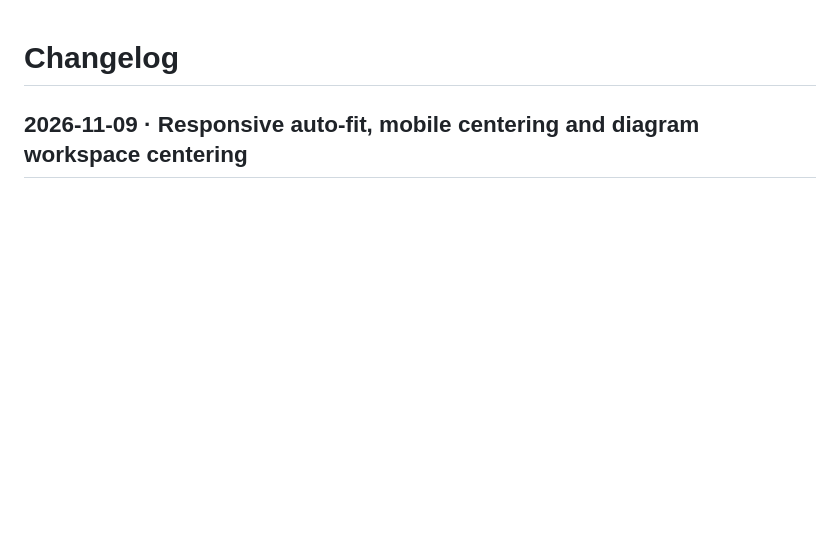
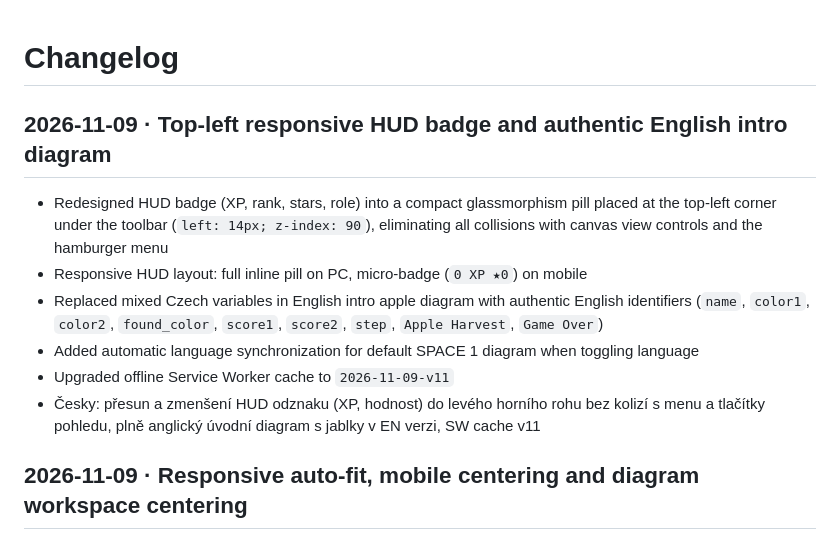
Before and after one commit to siberius/code-flowchart, a Markdown page: CHANGELOG.md, the part around the change. Rendered like a GitHub page; blank space fills up the shorter version.

```diff
--- a/CHANGELOG.md
+++ b/CHANGELOG.md
@@ -1,4 +1,13 @@
 # Changelog
+
+## 2026-11-09 · Top-left responsive HUD badge and authentic English intro diagram
+
+- Redesigned HUD badge (XP, rank, stars, role) into a compact glassmorphism pill placed at the top-left corner under the toolbar (`left: 14px; z-index: 90`), eliminating all collisions with canvas view controls and the hamburger menu
+- Responsive HUD layout: full inline pill on PC, micro-badge (`0 XP ★0`) on mobile
+- Replaced mixed Czech variables in English intro apple diagram with authentic English identifiers (`name`, `color1`, `color2`, `found_color`, `score1`, `score2`, `step`, `Apple Harvest`, `Game Over`)
+- Added automatic language synchronization for default SPACE 1 diagram when toggling language
+- Upgraded offline Service Worker cache to `2026-11-09-v11`
+- Česky: přesun a zmenšení HUD odznaku (XP, hodnost) do levého horního rohu bez kolizí s menu a tlačítky pohledu, plně anglický úvodní diagram s jablky v EN verzi, SW cache v11
 
 ## 2026-11-09 · Responsive auto-fit, mobile centering and diagram workspace centering
 
```
Also changed, not shown: docs/VERIFICATION.md (+16 -0 lines).
